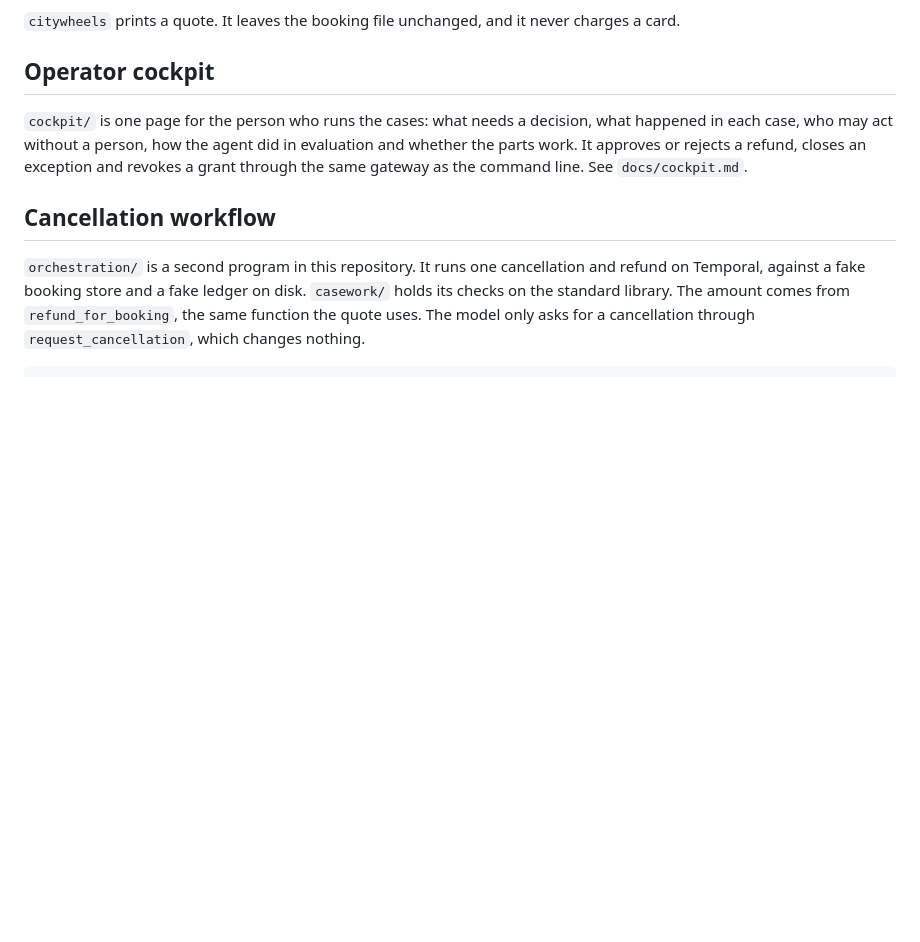
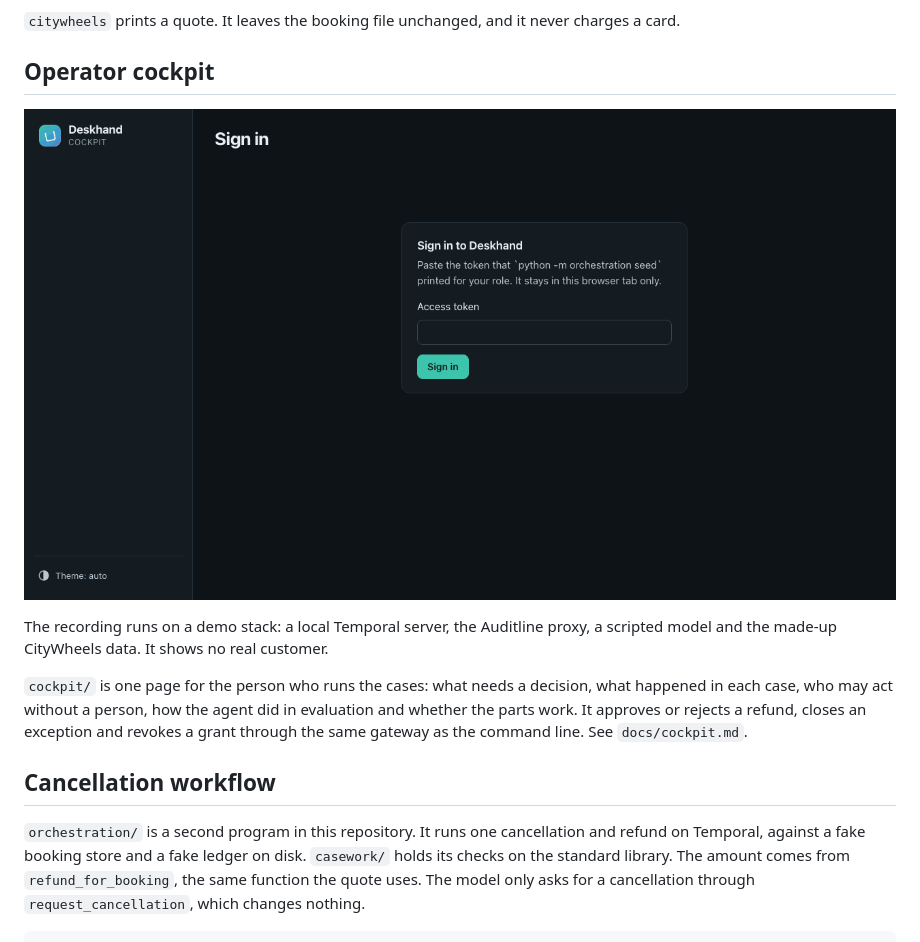
Before and after one commit to adagora/deskhand, a Markdown page: README.md, the part around the change. GitHub-like rendering; pictures changed too: docs/media/deskhand-cockpit.gif (added); blank space fills up the shorter version.

Commit message:
Add a recording of the cockpit to the README.

```diff
--- a/README.md
+++ b/README.md
@@ -84,6 +84,10 @@ Use this when you want the quote to be the same on every run, and when you want
 `citywheels` prints a quote. It leaves the booking file unchanged, and it never charges a card.
 
 ## Operator cockpit
+
+![The Deskhand cockpit: a reviewer approves a refund, replays the decision from the log, then walks through cases, conversations, authority, rules, quality and health, and switches to the light theme.](docs/media/deskhand-cockpit.gif)
+
+The recording runs on a demo stack: a local Temporal server, the Auditline proxy, a scripted model and the made-up CityWheels data. It shows no real customer.
 
 `cockpit/` is one page for the person who runs the cases: what needs a decision, what happened in each case, who may act without a person, how the agent did in evaluation and whether the parts work. It approves or rejects a refund, closes an exception and revokes a grant through the same gateway as the command line. See `docs/cockpit.md`.
 
```
